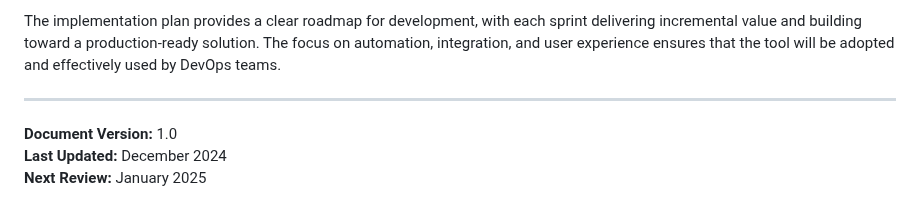
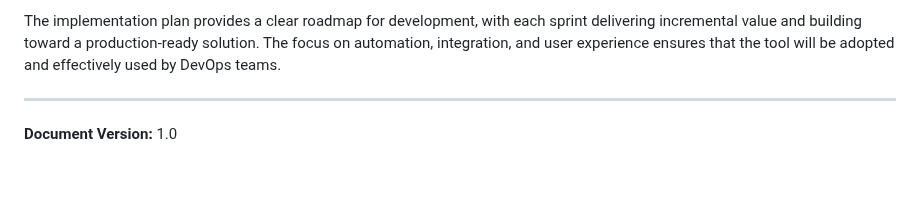
Before and after one commit to glenveigas437/DockSafe, a Markdown page: README.md, the part around the change. GitHub-like rendering; blank space fills up the shorter version.

```diff
--- a/README.md
+++ b/README.md
@@ -554,5 +554,3 @@ The implementation plan provides a clear roadmap for development, with each spri
 ---
 
 **Document Version:** 1.0
-**Last Updated:** December 2024
-**Next Review:** January 2025
```
